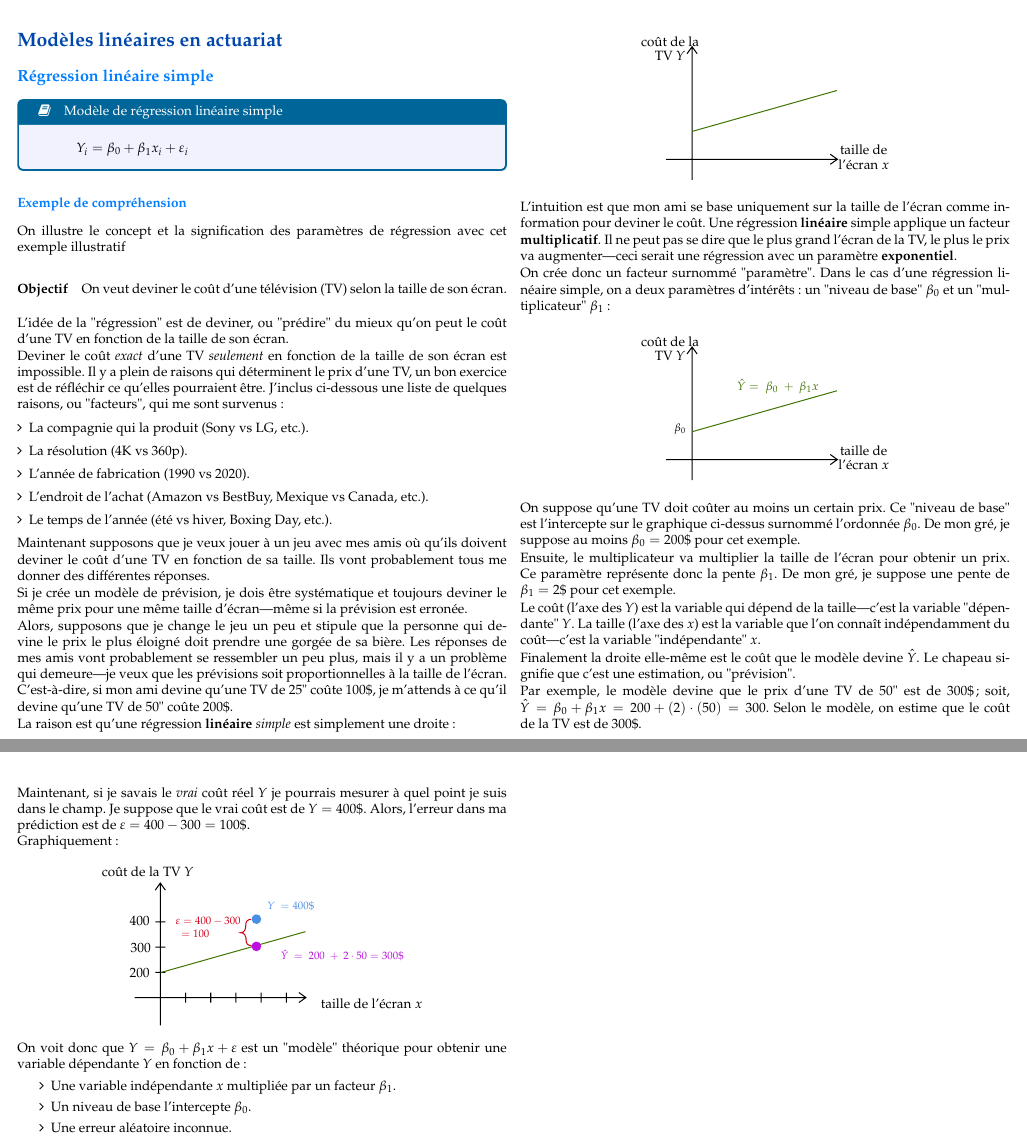
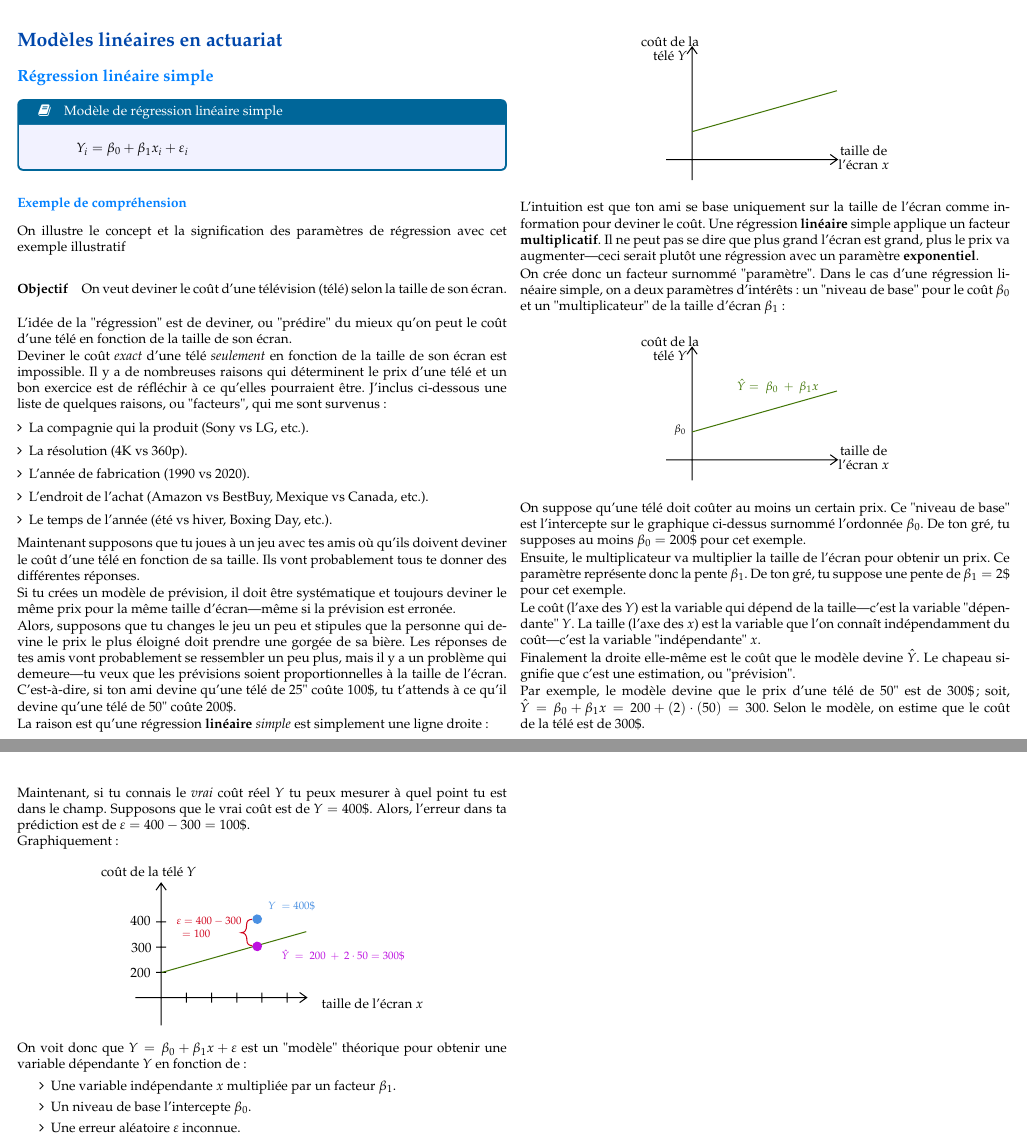
Before and after one commit to ressources-act/Guide_de_survie_en_actuariat, a LaTeX document (02_Cheatsheets/cheatsht-ACT2000.tex): two parts of pages 6 and 7 of 7, joined at a grey line, cut so that both start at the same text. Compiled offline with pdfLaTeX.

Commit message:
ACT-2000
## Modifications
ACT-2000
- Corrections externes

```diff
--- a/02_Cheatsheets/cheatsht-ACT2000.tex
+++ b/02_Cheatsheets/cheatsht-ACT2000.tex
@@ -519,13 +519,13 @@ Finalement, on définit la distribution conjointe du minimum et du maximum $\for
 
 On illustre le concept et la signification des paramètres de régression avec cet exemple illustratif
 
-\paragraph{Objectif}	On veut deviner le coût d'une télévision (TV) selon la taille de son écran.
+\paragraph{Objectif}	On veut deviner le coût d'une télévision (télé) selon la taille de son écran.
 
 \
 
-L'idée de la "régression" est de deviner, ou "prédire" du mieux qu'on peut le coût d'une TV en fonction de la taille de son écran.
+L'idée de la "régression" est de deviner, ou "prédire" du mieux qu'on peut le coût d'une télé en fonction de la taille de son écran.
 
-Deviner le coût \textit{exact} d'une TV \textit{seulement} en fonction de la taille de son écran est impossible. Il y a plein de raisons qui déterminent le prix d'une TV, un bon exercice est de réfléchir ce qu'elles pourraient être.
+Deviner le coût \textit{exact} d'une télé \textit{seulement} en fonction de la taille de son écran est impossible. Il y a de nombreuses raisons qui déterminent le prix d'une télé et un bon exercice est de réfléchir à ce qu'elles pourraient être.
 J'inclus ci-dessous une liste de quelques raisons, ou "facteurs", qui me sont survenus:
 \begin{itemize}[leftmargin = *]
 	\item	La compagnie qui la produit (Sony vs LG, etc.).
@@ -535,13 +535,13 @@ J'inclus ci-dessous une liste de quelques raisons, ou "facteurs", qui me sont su
 	\item	Le temps de l'année (été vs hiver, Boxing Day, etc.).
 \end{itemize}
 
-Maintenant supposons que je veux jouer à un jeu avec mes amis où qu'ils doivent deviner le coût d'une TV en fonction de sa taille. Ils vont probablement tous me donner des différentes réponses.
+Maintenant supposons que tu joues à un jeu avec tes amis où qu'ils doivent deviner le coût d'une télé en fonction de sa taille. Ils vont probablement tous te donner des différentes réponses.
 
-Si je crée un modèle de prévision, je dois être systématique et toujours deviner le même prix pour une même taille d'écran---même si la prévision est erronée.
+Si tu crées un modèle de prévision, il doit être systématique et toujours deviner le même prix pour la même taille d'écran---même si la prévision est erronée.
 
-Alors, supposons que je change le jeu un peu et stipule que la personne qui devine le prix le plus éloigné doit prendre une gorgée de sa bière. Les réponses de mes amis vont probablement se ressembler un peu plus, mais il y a un problème qui demeure---je veux que les prévisions soit proportionnelles à la taille de l'écran. C'est-à-dire, si mon ami devine qu'une TV de 25" coûte 100\$, je m'attends à ce qu'il devine qu'une TV de 50" coûte 200\$.
+Alors, supposons que tu changes le jeu un peu et stipules que la personne qui devine le prix le plus éloigné doit prendre une gorgée de sa bière. Les réponses de tes amis vont probablement se ressembler un peu plus, mais il y a un problème qui demeure---tu veux que les prévisions soient proportionnelles à la taille de l'écran. C'est-à-dire, si ton ami devine qu'une télé de 25" coûte 100\$, tu t'attends à ce qu'il devine qu'une télé de 50" coûte 200\$.
 
-La raison est qu'une régression \textbf{linéaire} \textit{simple} est simplement une droite:
+La raison est qu'une régression \textbf{linéaire} \textit{simple} est simplement une ligne droite:
 \begin{center}
 
 \tikzset{every picture/.style={line width=0.75pt}} %set default line width to 0.75pt
@@ -557,16 +557,16 @@ La raison est qu'une régression \textbf{linéaire} \textit{simple} est simpleme
 % Text Node
 \draw (246,142.67) node   [align=left] {\shortstack{taille de\\ l'écran $x$}};
 % Text Node
-\draw (54,34.67) node   [align=left] {\shortstack{coût de la \\TV $Y$}};
+\draw (54,34.67) node   [align=left] {\shortstack{coût de la \\télé $Y$}};
 
 
 \end{tikzpicture}
 
 \end{center}
 
-L'intuition est que mon ami se base uniquement sur la taille de l'écran comme information pour deviner le coût. Une régression \textbf{linéaire} simple applique un facteur \textbf{multiplicatif}. Il ne peut pas se dire que le plus grand l'écran de la TV, le plus le prix va augmenter---ceci serait une régression avec un paramètre \textbf{exponentiel}.
+L'intuition est que ton ami se base uniquement sur la taille de l'écran comme information pour deviner le coût. Une régression \textbf{linéaire} simple applique un facteur \textbf{multiplicatif}. Il ne peut pas se dire que plus grand l'écran est grand, plus le prix va augmenter---ceci serait plutôt une régression avec un paramètre \textbf{exponentiel}.
 
-On crée donc un facteur surnommé "paramètre". Dans le cas d'une régression linéaire simple, on a deux paramètres d'intérêts: un "niveau de base" $\beta_{0}$ et un "multiplicateur" $\beta_{1}$:
+On crée donc un facteur surnommé "paramètre". Dans le cas d'une régression linéaire simple, on a deux paramètres d'intérêts: un "niveau de base" pour le coût $\beta_{0}$ et un "multiplicateur" de la taille d'écran $\beta_{1}$:
 \begin{center}
 \tikzset{every picture/.style={line width=0.75pt}} %set default line width to 0.75pt
 
@@ -581,7 +581,7 @@ On crée donc un facteur surnommé "paramètre". Dans le cas d'une régression l
 % Text Node
 \draw (246,142.67) node   [align=left] {\shortstack{taille de\\ l'écran $x$}};
 % Text Node
-\draw (54,34.67) node   [align=left] {\shortstack{coût de la \\TV $Y$}};
+\draw (54,34.67) node   [align=left] {\shortstack{coût de la \\télé $Y$}};
 
 % Text Node
 \draw (64,115) node  [font=\footnotesize] [align=left] {$\beta _{0}$};
@@ -593,17 +593,17 @@ On crée donc un facteur surnommé "paramètre". Dans le cas d'une régression l
 
 \end{center}
 
-On suppose qu'une TV doit coûter au moins un certain prix. Ce "niveau de base" est l'intercepte sur le graphique ci-dessus surnommé l'ordonnée $\beta_{0}$. De mon gré, je suppose au moins $\beta_{0} = 200\$$ pour cet exemple.
+On suppose qu'une télé doit coûter au moins un certain prix. Ce "niveau de base" est l'intercepte sur le graphique ci-dessus surnommé l'ordonnée $\beta_{0}$. De ton gré, tu supposes au moins $\beta_{0} = 200\$$ pour cet exemple.
 
-Ensuite, le multiplicateur va multiplier la taille de l'écran pour obtenir un prix. Ce paramètre représente donc la pente $\beta_{1}$. De mon gré, je suppose une pente de $\beta_{1} = 2\$$ pour cet exemple.
+Ensuite, le multiplicateur va multiplier la taille de l'écran pour obtenir un prix. Ce paramètre représente donc la pente $\beta_{1}$. De ton gré, tu suppose une pente de $\beta_{1} = 2\$$ pour cet exemple.
 
 Le coût (l'axe des $Y$) est la variable qui dépend de la taille---c'est la variable "dépendante" $Y$. La taille (l'axe des $x$) est la variable que l'on connaît indépendamment du coût---c'est la variable "indépendante" $x$.
 
 Finalement la droite elle-même est le coût que le modèle devine $\hat{Y}$. Le chapeau signifie que c'est une estimation, ou "prévision".
 
-Par exemple, le modèle devine que le prix d'une TV de 50" est de 300\$; soit, $\hat{Y} = \beta_{0} + \beta_{1} x = 200 + (2) \cdot (50) = 300$. Selon le modèle, on estime que le coût de la TV est de 300\$.
+Par exemple, le modèle devine que le prix d'une télé de 50" est de 300\$; soit, $\hat{Y} = \beta_{0} + \beta_{1} x = 200 + (2) \cdot (50) = 300$. Selon le modèle, on estime que le coût de la télé est de 300\$.
 
-Maintenant, si je savais le \textit{vrai} coût réel $Y$ je pourrais mesurer à quel point je suis dans le champ. Je suppose que le vrai coût est de $Y = 400\$$. Alors, l'erreur dans ma prédiction est de $\varepsilon = 400 - 300 = 100\$$.
+Maintenant, si tu connais le \textit{vrai} coût réel $Y$ tu peux mesurer à quel point tu est dans le champ. Supposons que le vrai coût est de $Y = 400\$$. Alors, l'erreur dans ta prédiction est de $\varepsilon = 400 - 300 = 100\$$.
 
 Graphiquement:
 \begin{center}
@@ -627,7 +627,7 @@ Graphiquement:
 % Text Node
 \draw (285,147.67) node   [align=left] {\shortstack{taille de l'écran $\displaystyle x$}};
 % Text Node
-\draw (63,16.67) node   [align=left] {\shortstack{coût de la TV $\displaystyle Y$}};
+\draw (63,16.67) node   [align=left] {\shortstack{coût de la télé $\displaystyle Y$}};
 % Text Node
 \draw (256,100) node  [font=\footnotesize,color={rgb, 255:red, 189; green, 16; blue, 224 }  ,opacity=1 ] [align=left] {$\displaystyle \hat{Y} \ =\ 200\ +\ 2\cdot 50=300\$$};
 % Text Node
@@ -651,7 +651,7 @@ On voit donc que $Y = \beta_{0} + \beta_{1} x + \varepsilon$ est un "modèle" th
 \begin{itemize}
 	\item	Une variable indépendante $x$ multipliée par un facteur $\beta_{1}$.
 	\item	Un niveau de base l'intercepte $\beta_{0}$.
-	\item	Une erreur aléatoire inconnue.
+	\item	Une erreur aléatoire $\varepsilon$ inconnue.
 \end{itemize}
 
 \end{multicols*}
```
Also changed, not shown: 02_Cheatsheets/cheatsht-ACT2000.pdf.
